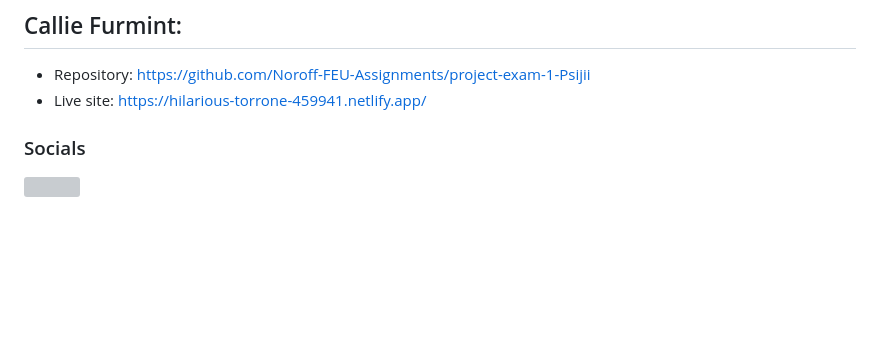
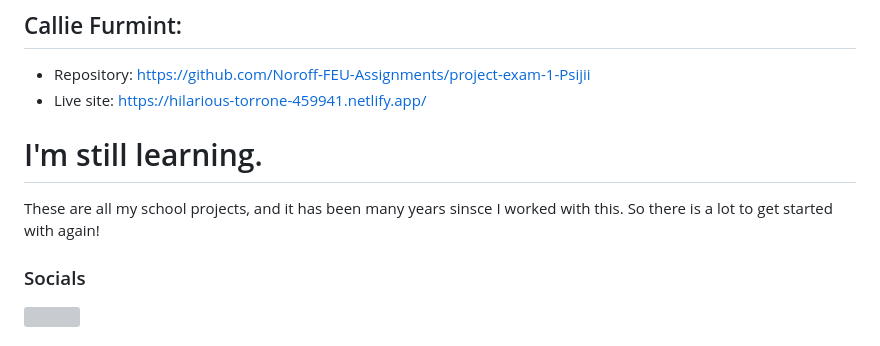
Before and after one commit to Psijii/portfolio_1, a Markdown page: README.md, the part around one of its changes. Rendered like a GitHub page; blank space fills up the shorter version; grey boxes are pictures that could not be loaded.

```diff
--- a/README.md
+++ b/README.md
@@ -47,6 +46,9 @@ Has been built with:
 * Repository: https://github.com/Noroff-FEU-Assignments/project-exam-1-Psijii
 * Live site: https://hilarious-torrone-459941.netlify.app/
 
+# I'm still learning.
+These are all my school projects, and it has been many years sinsce I worked with this. So there is a lot to get started with again!
+
  ### Socials
 <p align="left">
 <a href="https://www.github.com/Psijii" target="_blank" rel="noreferrer"><img src="https://raw.githubusercontent.com/danielcranney/readme-generator/main/public/icons/socials/github.svg" width="32" height="32" /></a></p>
```
Also changed, not shown: other parts of README.md (+1 -2 lines).
